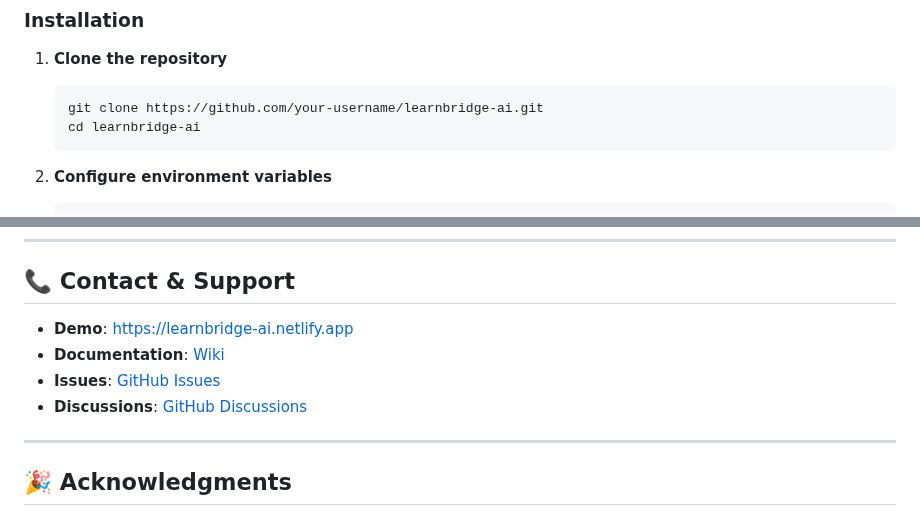
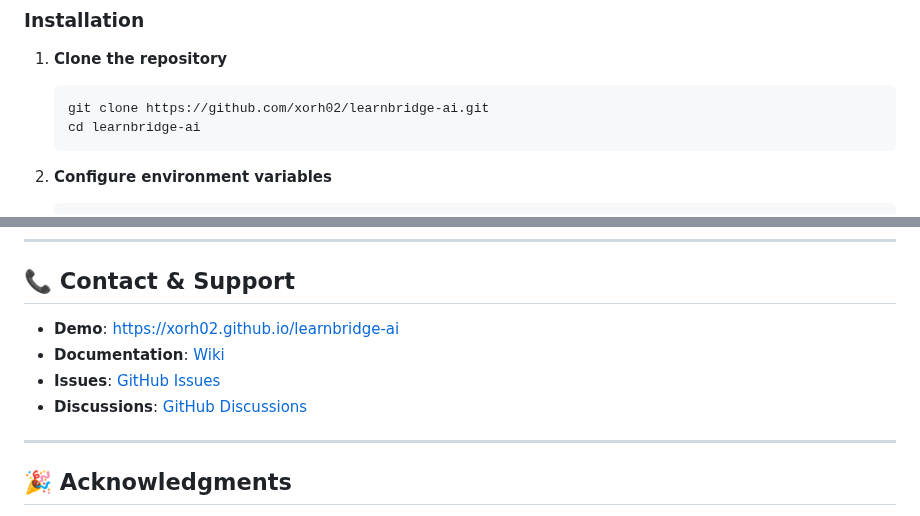
Before and after one commit to xorh02/learnbridge-ai, a Markdown page: README.md, 2 parts joined by grey strips. Rendered like a GitHub page.

````diff
--- a/README.md
+++ b/README.md
@@ -22,7 +22,7 @@ LearnBridge AI is a revolutionary 4-layer educational platform that connects stu
 
 1. **Clone the repository**
    ```bash
-   git clone https://github.com/your-username/learnbridge-ai.git
+   git clone https://github.com/xorh02/learnbridge-ai.git
    cd learnbridge-ai
    ```
 
@@ -398,10 +398,10 @@ This project is licensed under the MIT License - see the [LICENSE](LICENSE) file
 
 ## 📞 Contact & Support
 
-- **Demo**: [https://learnbridge-ai.netlify.app](https://learnbridge-ai.netlify.app)
-- **Documentation**: [Wiki](https://github.com/your-username/learnbridge-ai/wiki)
-- **Issues**: [GitHub Issues](https://github.com/your-username/learnbridge-ai/issues)
-- **Discussions**: [GitHub Discussions](https://github.com/your-username/learnbridge-ai/discussions)
+- **Demo**: [https://xorh02.github.io/learnbridge-ai](https://xorh02.github.io/learnbridge-ai)
+- **Documentation**: [Wiki](https://github.com/xorh02/learnbridge-ai/wiki)
+- **Issues**: [GitHub Issues](https://github.com/xorh02/learnbridge-ai/issues)
+- **Discussions**: [GitHub Discussions](https://github.com/xorh02/learnbridge-ai/discussions)
 
 ---
 
````
Also changed, not shown: CONTRIBUTING.md (+4 -4 lines).
